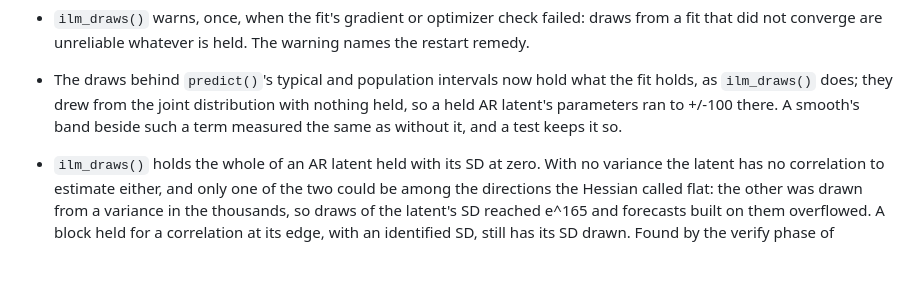
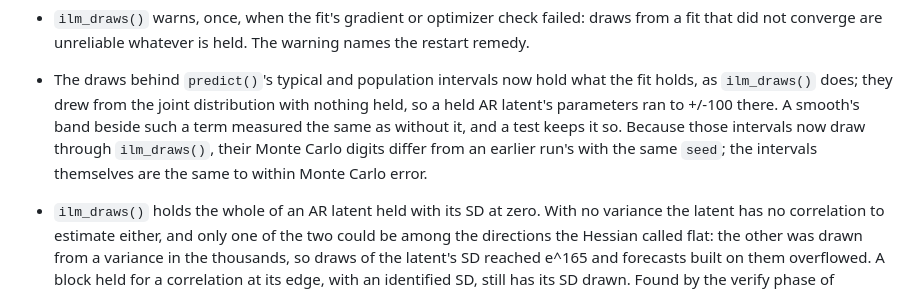
Before and after one commit to huttoncp/illume, a Markdown page: NEWS.md, the part around the change. GitHub-like rendering; blank space fills up the shorter version.

Commit message:
NEWS: predict()'s typical and population intervals change in their Monte Carlo digits
Co-Authored-By: Claude Opus 5.5 <noreply@anthropic.com>

```diff
--- a/NEWS.md
+++ b/NEWS.md
@@ -13,7 +13,10 @@
   what the fit holds, as `ilm_draws()` does; they drew from the joint
   distribution with nothing held, so a held AR latent's parameters ran to
   +/-100 there. A smooth's band beside such a term measured the same as
-  without it, and a test keeps it so.
+  without it, and a test keeps it so. Because those intervals now draw
+  through `ilm_draws()`, their Monte Carlo digits differ from an earlier
+  run's with the same `seed`; the intervals themselves are the same to
+  within Monte Carlo error.
 * `ilm_draws()` holds the whole of an AR latent held with its SD at zero.
   With no variance the latent has no correlation to estimate either, and
   only one of the two could be among the directions the Hessian called
```
